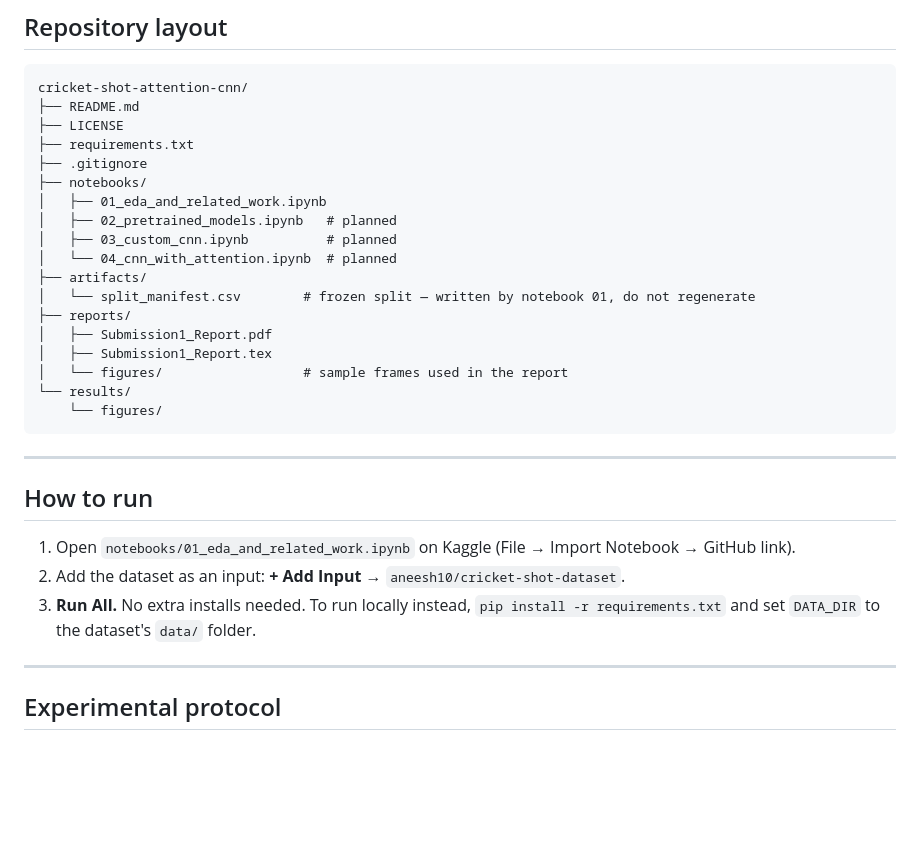
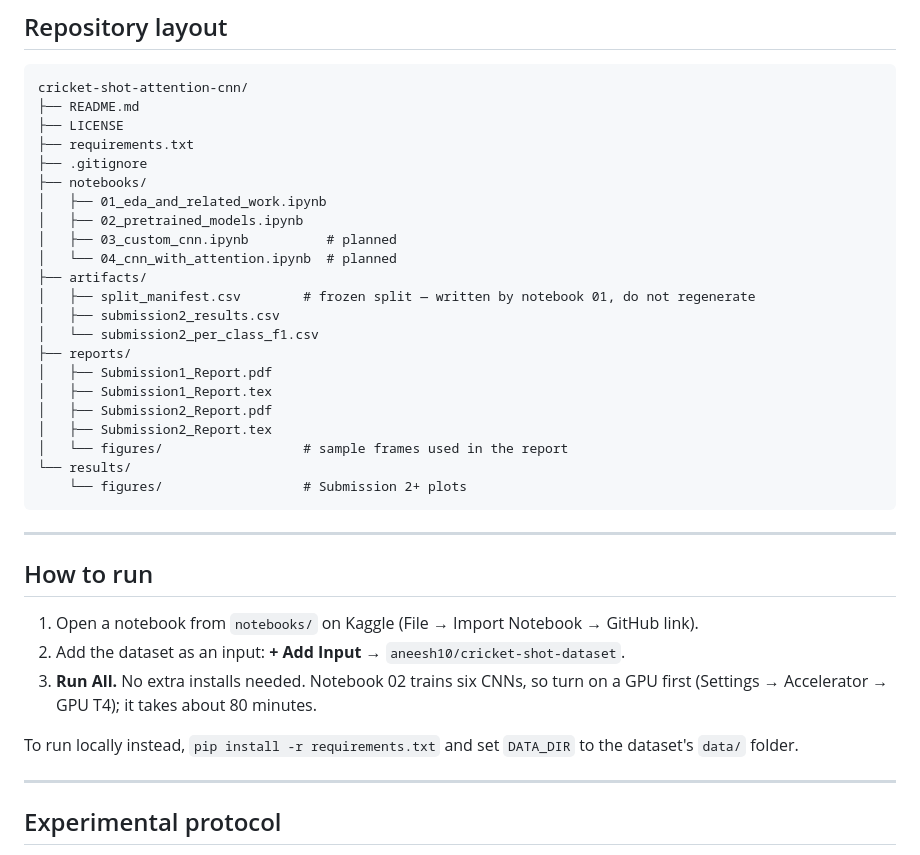
Before and after one commit to Rayhan-who/cricket-shot-attention-cnn, a Markdown page: README.md, the part around one of its changes. Rendered like a GitHub page; blank space fills up the shorter version.

````diff
--- a/README.md
+++ b/README.md
@@ -102,26 +124,32 @@ cricket-shot-attention-cnn/
 ├── .gitignore
 ├── notebooks/
 │   ├── 01_eda_and_related_work.ipynb
-│   ├── 02_pretrained_models.ipynb   # planned
+│   ├── 02_pretrained_models.ipynb
 │   ├── 03_custom_cnn.ipynb          # planned
 │   └── 04_cnn_with_attention.ipynb  # planned
 ├── artifacts/
-│   └── split_manifest.csv        # frozen split — written by notebook 01, do not regenerate
+│   ├── split_manifest.csv        # frozen split — written by notebook 01, do not regenerate
+│   ├── submission2_results.csv
+│   └── submission2_per_class_f1.csv
 ├── reports/
 │   ├── Submission1_Report.pdf
 │   ├── Submission1_Report.tex
+│   ├── Submission2_Report.pdf
+│   ├── Submission2_Report.tex
 │   └── figures/                  # sample frames used in the report
 └── results/
-    └── figures/
+    └── figures/                  # Submission 2+ plots
 ```
 
 ---
 
 ## How to run
 
-1. Open `notebooks/01_eda_and_related_work.ipynb` on Kaggle (File → Import Notebook → GitHub link).
+1. Open a notebook from `notebooks/` on Kaggle (File → Import Notebook → GitHub link).
 2. Add the dataset as an input: **+ Add Input** → `aneesh10/cricket-shot-dataset`.
-3. **Run All.** No extra installs needed. To run locally instead, `pip install -r requirements.txt` and set `DATA_DIR` to the dataset's `data/` folder.
+3. **Run All.** No extra installs needed. Notebook 02 trains six CNNs, so turn on a GPU first (Settings → Accelerator → GPU T4); it takes about 80 minutes.
+
+To run locally instead, `pip install -r requirements.txt` and set `DATA_DIR` to the dataset's `data/` folder.
 
 ---
 
````
Also changed, not shown: other parts of README.md (+33 -11 lines), results/figures/01_training_curves.png (added), results/figures/02_confusion_matrices.png (added), results/figures/03_frozen_vs_finetuned.png (added), results/figures/04_per_class_f1.png (added), results/figures/05_cost_vs_accuracy.png (added), 6 other files.
